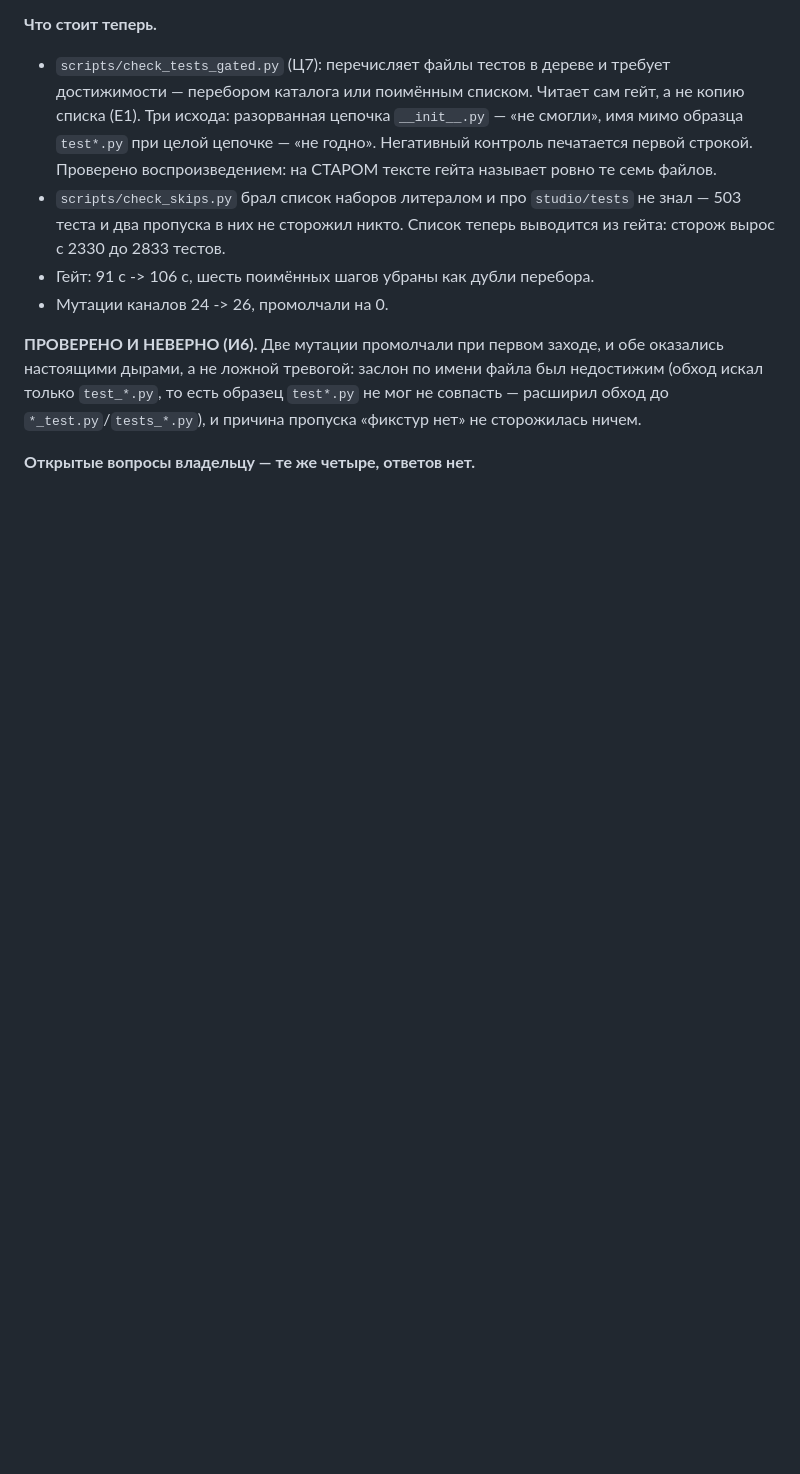
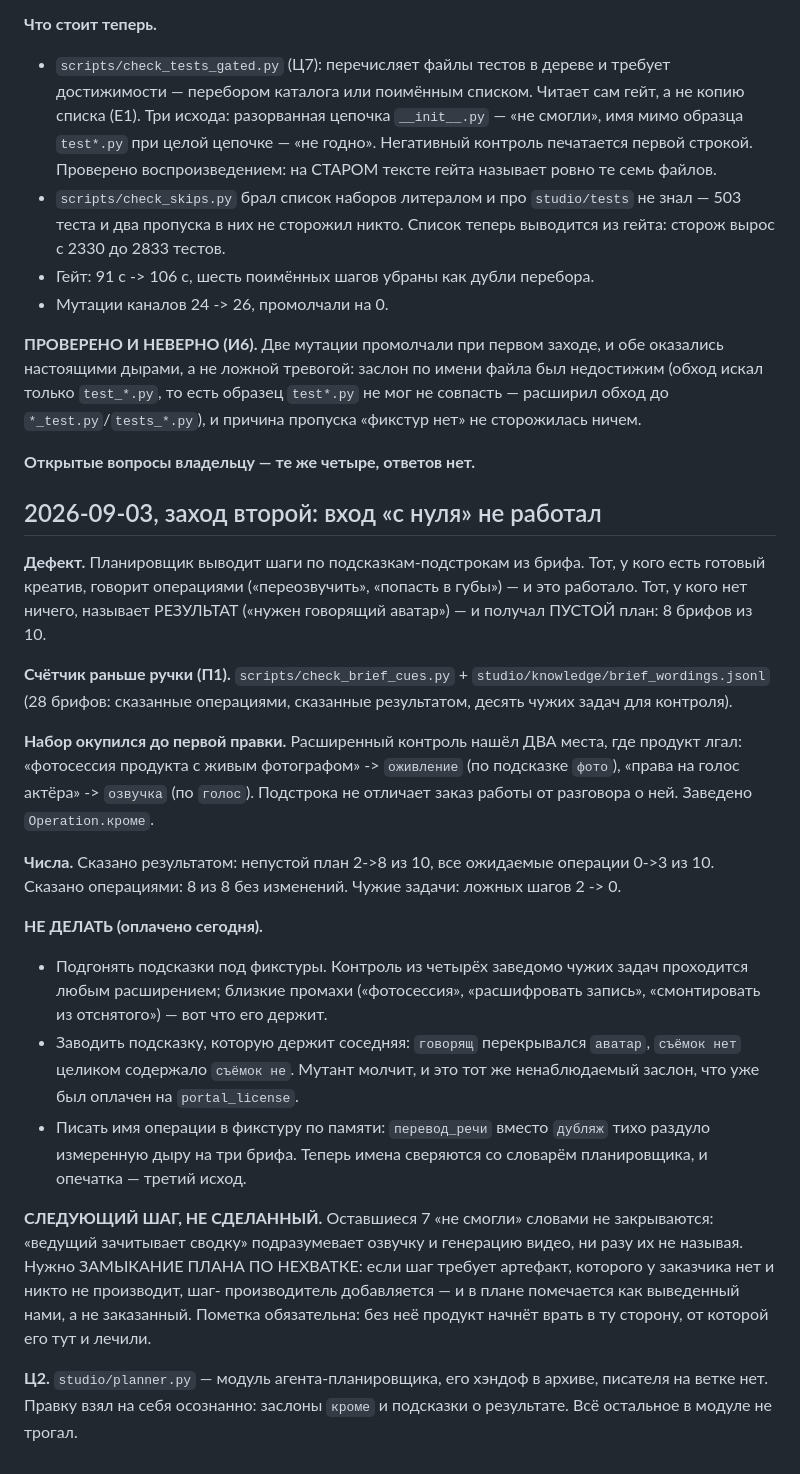
Before and after one commit to greenflac/lipsync-templates, a Markdown page: HANDOFF_claude-multiagent-prompt-engineer-orchestrator-7yamj4.md, the part around the change. Drawn GitHub-style; blank space fills up the shorter version.

Commit message:
Хэндоф: заход о входе «с нуля»
Ц6: дописывается по ходу, append-only.

Co-Authored-By: Claude Opus 5 <noreply@anthropic.com>
Claude-Session: https://claude.ai/code/session_01GrZWEdj2R79vVybiSLPUzX

```diff
--- a/HANDOFF_claude-multiagent-prompt-engineer-orchestrator-7yamj4.md
+++ b/HANDOFF_claude-multiagent-prompt-engineer-orchestrator-7yamj4.md
@@ -344,3 +344,46 @@ what advantage...» — человек не понял, модель цела)
 «фикстур нет» не сторожилась ничем.
 
 **Открытые вопросы владельцу — те же четыре, ответов нет.**
+
+## 2026-09-03, заход второй: вход «с нуля» не работал
+
+**Дефект.** Планировщик выводит шаги по подсказкам-подстрокам из брифа. Тот, у
+кого есть готовый креатив, говорит операциями («переозвучить», «попасть в
+губы») — и это работало. Тот, у кого нет ничего, называет РЕЗУЛЬТАТ («нужен
+говорящий аватар») — и получал ПУСТОЙ план: 8 брифов из 10.
+
+**Счётчик раньше ручки (П1).** `scripts/check_brief_cues.py` +
+`studio/knowledge/brief_wordings.jsonl` (28 брифов: сказанные операциями,
+сказанные результатом, десять чужих задач для контроля).
+
+**Набор окупился до первой правки.** Расширенный контроль нашёл ДВА места, где
+продукт лгал: «фотосессия продукта с живым фотографом» -> `оживление` (по
+подсказке `фото`), «права на голос актёра» -> `озвучка` (по `голос`). Подстрока
+не отличает заказ работы от разговора о ней. Заведено `Operation.кроме`.
+
+**Числа.** Сказано результатом: непустой план 2->8 из 10, все ожидаемые
+операции 0->3 из 10. Сказано операциями: 8 из 8 без изменений. Чужие задачи:
+ложных шагов 2 -> 0.
+
+**НЕ ДЕЛАТЬ (оплачено сегодня).**
+* Подгонять подсказки под фикстуры. Контроль из четырёх заведомо чужих задач
+  проходится любым расширением; близкие промахи («фотосессия», «расшифровать
+  запись», «смонтировать из отснятого») — вот что его держит.
+* Заводить подсказку, которую держит соседняя: `говорящ` перекрывался
+  `аватар`, `съёмок нет` целиком содержало `съёмок не`. Мутант молчит, и это
+  тот же ненаблюдаемый заслон, что уже был оплачен на `portal_license`.
+* Писать имя операции в фикстуру по памяти: `перевод_речи` вместо `дубляж`
+  тихо раздуло измеренную дыру на три брифа. Теперь имена сверяются со
+  словарём планировщика, и опечатка — третий исход.
+
+**СЛЕДУЮЩИЙ ШАГ, НЕ СДЕЛАННЫЙ.** Оставшиеся 7 «не смогли» словами не
+закрываются: «ведущий зачитывает сводку» подразумевает озвучку и генерацию
+видео, ни разу их не называя. Нужно ЗАМЫКАНИЕ ПЛАНА ПО НЕХВАТКЕ: если шаг
+требует артефакт, которого у заказчика нет и никто не производит, шаг-
+производитель добавляется — и в плане помечается как выведенный нами, а не
+заказанный. Пометка обязательна: без неё продукт начнёт врать в ту сторону,
+от которой его тут и лечили.
+
+**Ц2.** `studio/planner.py` — модуль агента-планировщика, его хэндоф в архиве,
+писателя на ветке нет. Правку взял на себя осознанно: заслоны `кроме` и
+подсказки о результате. Всё остальное в модуле не трогал.
```
